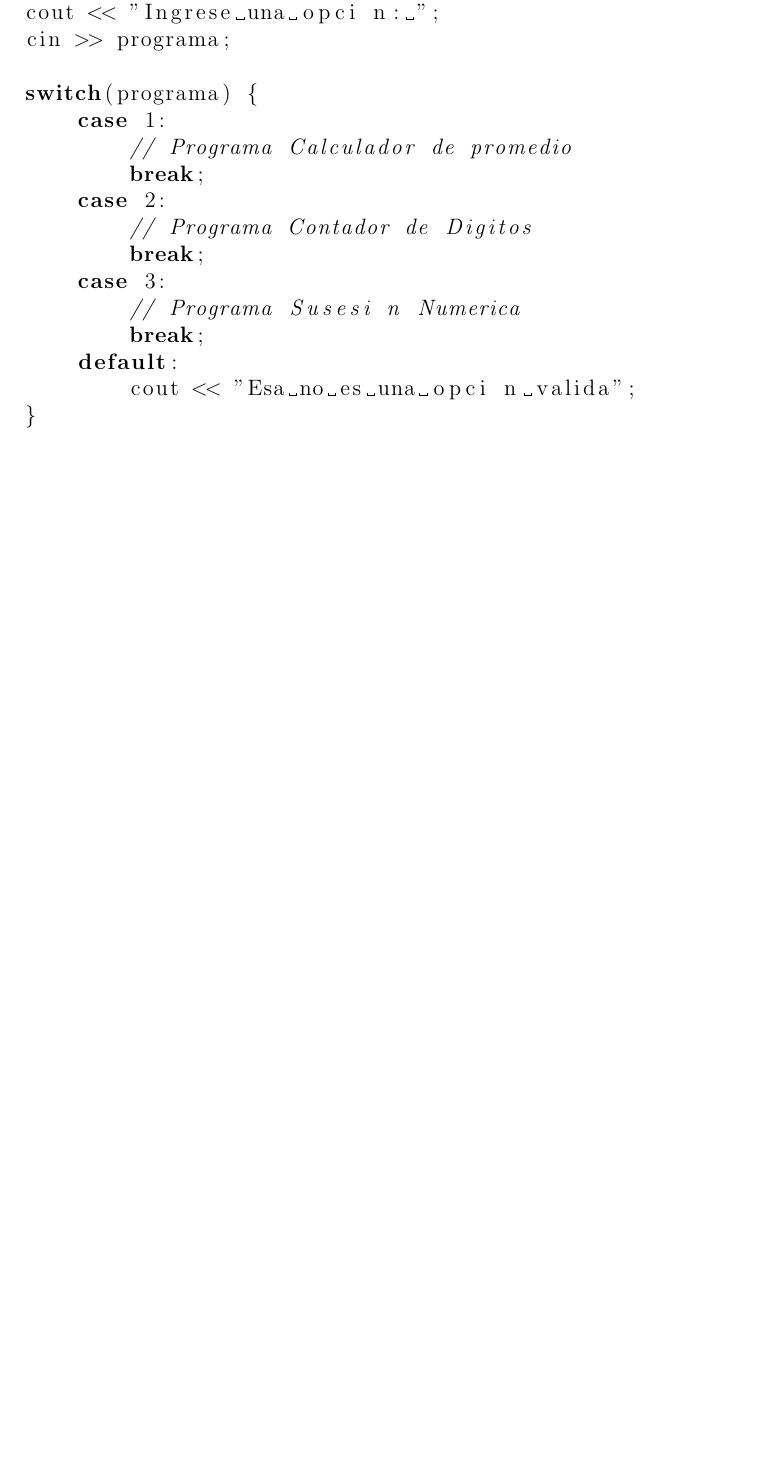
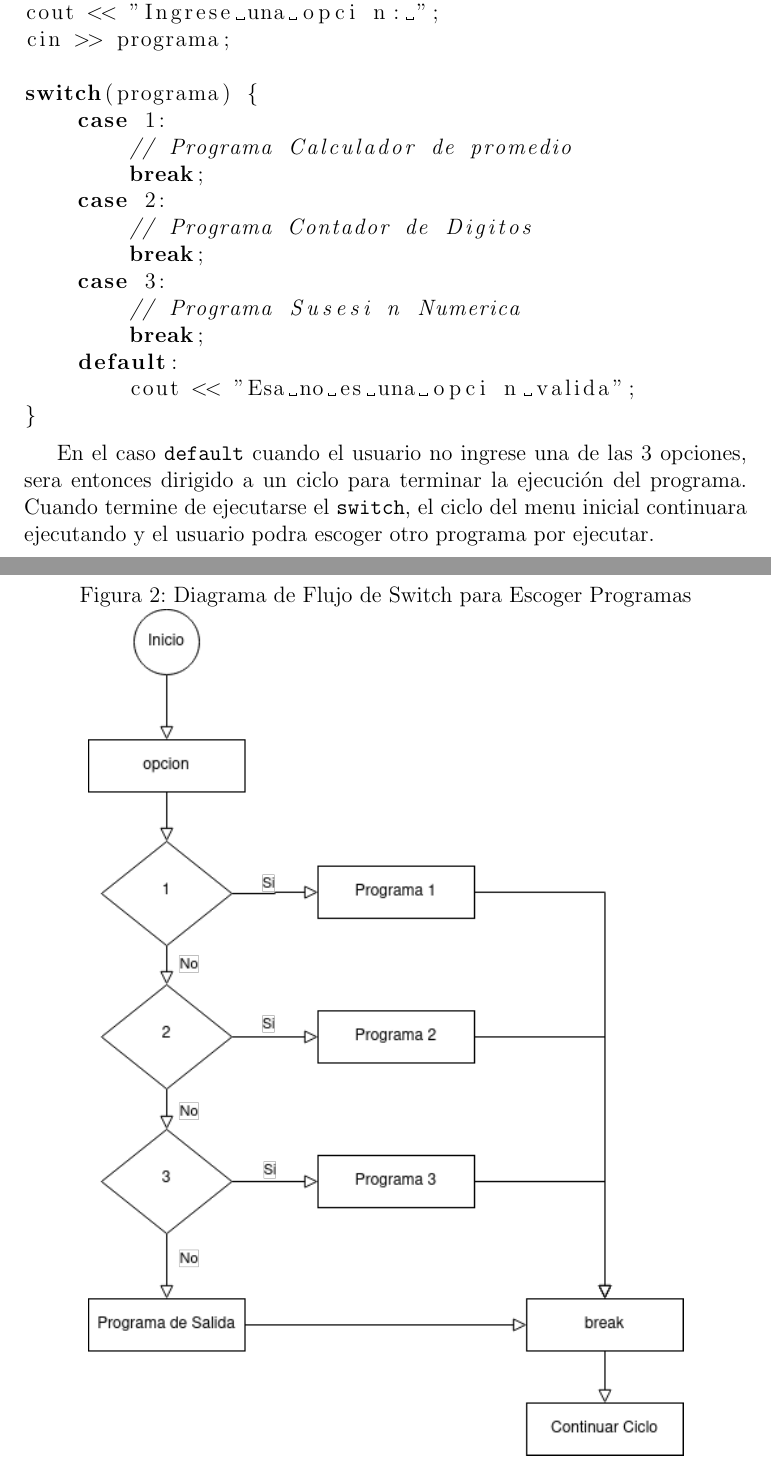
Before and after one commit to Je12emy/c-_proyecto, a LaTeX document (Proyecto_Final.tex): part of page 3 of 3 before the commit and two parts of pages 3 and 4 of 4 after it, the two joined at a grey line, cut so that both start at the same text, the shorter picture padded with empty space. The pictures show the PDF file Proyecto_Final.pdf that the author committed with the source.

Commit message:
Add switch case for selecting programs

```diff
--- a/Proyecto_Final.tex
+++ b/Proyecto_Final.tex
@@ -64,4 +64,13 @@ switch(programa) {
 }
 \end{lstlisting}
 
+En el caso \verb+default+ cuando el usuario no ingrese una de las 3 opciones, sera entonces dirigido a un ciclo para terminar la ejecución del programa. Cuando termine de ejecutarse el \verb+switch+, el ciclo del menu inicial continuara ejecutando y el usuario podra escoger otro programa por ejecutar.
+
+\begin{figure}[h]
+    \caption{Diagrama de Flujo de Switch para Escoger Programas}
+    \centering
+    \includegraphics[scale=0.7]{switch_menu.png}
+\end{figure}
+
+
 \end{document}
```
Also changed, not shown: Proyecto_Final.pdf, figuras/switch_menu.png (added), Proyecto_Final.tex (6 more changed lines).
